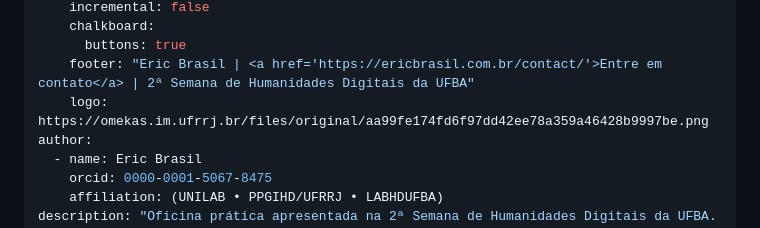
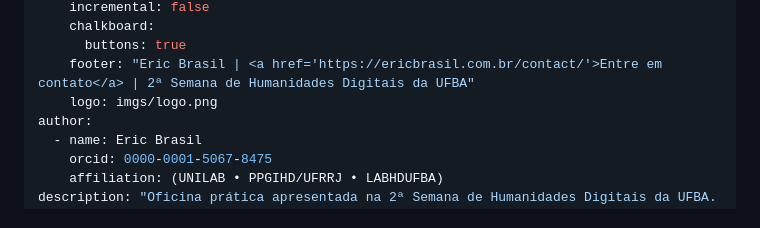
Before and after one commit to ericbrasiln/2shdufba, a Markdown page: index.md, the part around the change. GitHub-like rendering.

Commit message:
add logo da semana

```diff
--- a/index.md
+++ b/index.md
@@ -12,7 +12,7 @@ format:
     chalkboard:
       buttons: true
     footer: "Eric Brasil | <a href='https://ericbrasil.com.br/contact/'>Entre em contato</a> | 2ª Semana de Humanidades Digitais da UFBA"
-    logo: https://omekas.im.ufrrj.br/files/original/aa99fe174fd6f97dd42ee78a359a46428b9997be.png
+    logo: imgs/logo.png
 author:
   - name: Eric Brasil
     orcid: 0000-0001-5067-8475
```
Also changed, not shown: imgs/logo.png (added), 1 other file.
